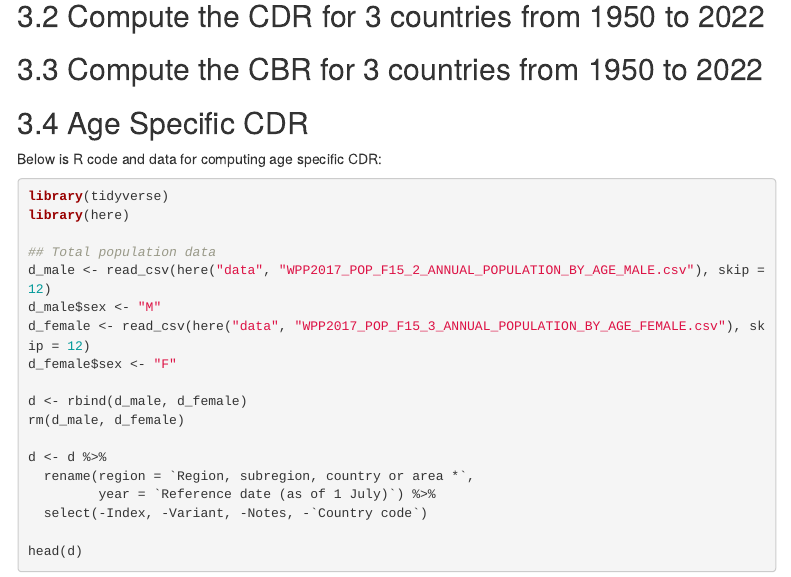
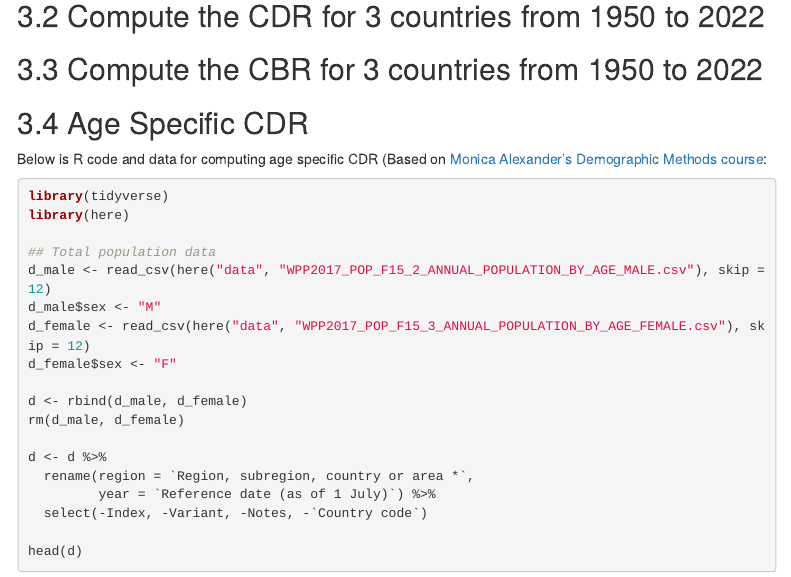
Before and after one commit to zalmquist/CSDE533, an R Markdown document (Homeworks/02 Week Homework/02_Week_Homework.Rmd): the page in a window 1100 px wide, from 2070 px down. The pictures show the output file Homeworks/02 Week Homework/02_Week_Homework.html that the author committed with the source, opened offline; menus at the side of the page are left out.

Commit message:
homework

````diff
--- a/Homeworks/02 Week Homework/02_Week_Homework.Rmd
+++ b/Homeworks/02 Week Homework/02_Week_Homework.Rmd
@@ -104,7 +104,7 @@ Download [WPP data](https://population.un.org/wpp/Download/Files/1_Indicators%20
 
 ## Age Specific CDR
 
-Below is R code and data for computing age specific CDR:
+Below is R code and data for computing age specific CDR (Based on [Monica Alexander's Demographic Methods course](https://github.com/MJAlexander/demographic-methods):
 
 ```{r,warning=FALSE,message=FALSE}
 library(tidyverse)
````
Also changed, not shown: Homeworks/02 Week Homework/02_Week_Homework.html, 1 other file.
